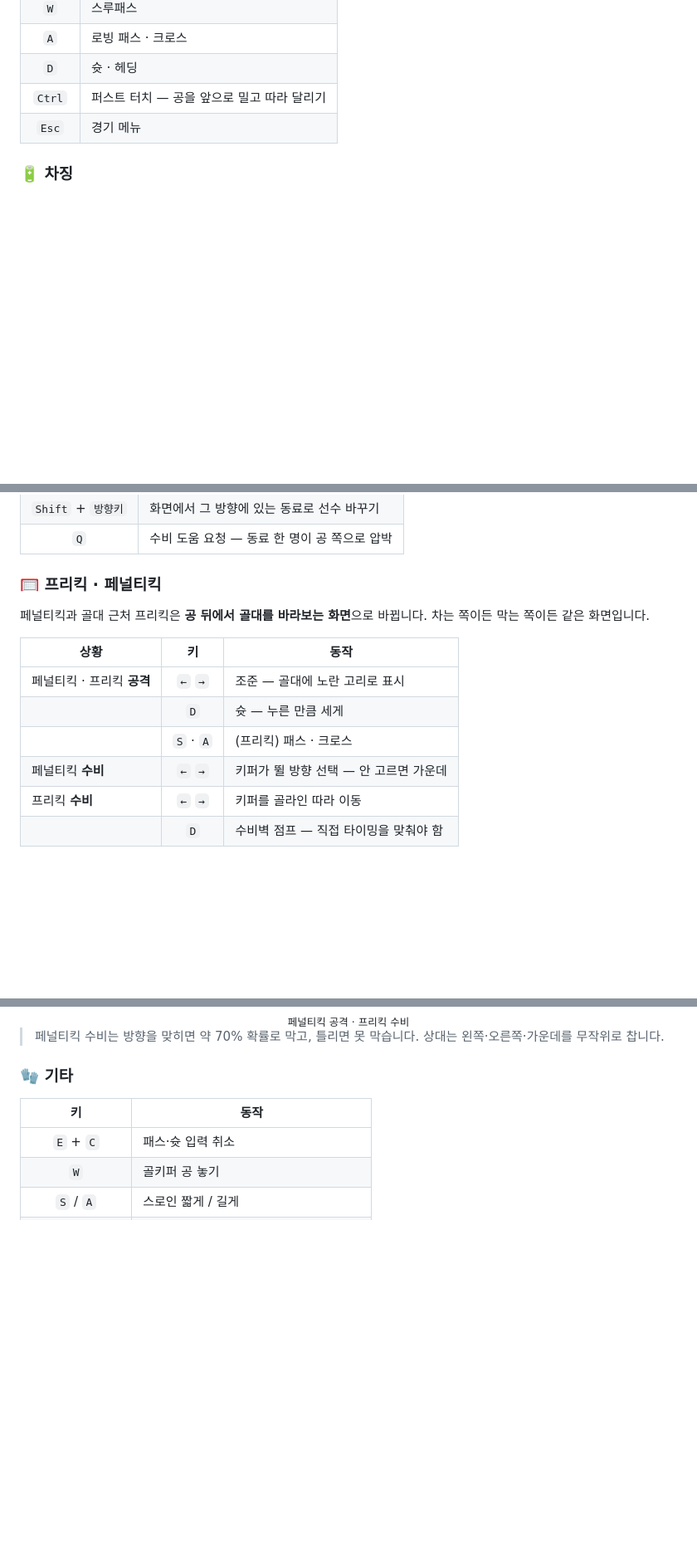
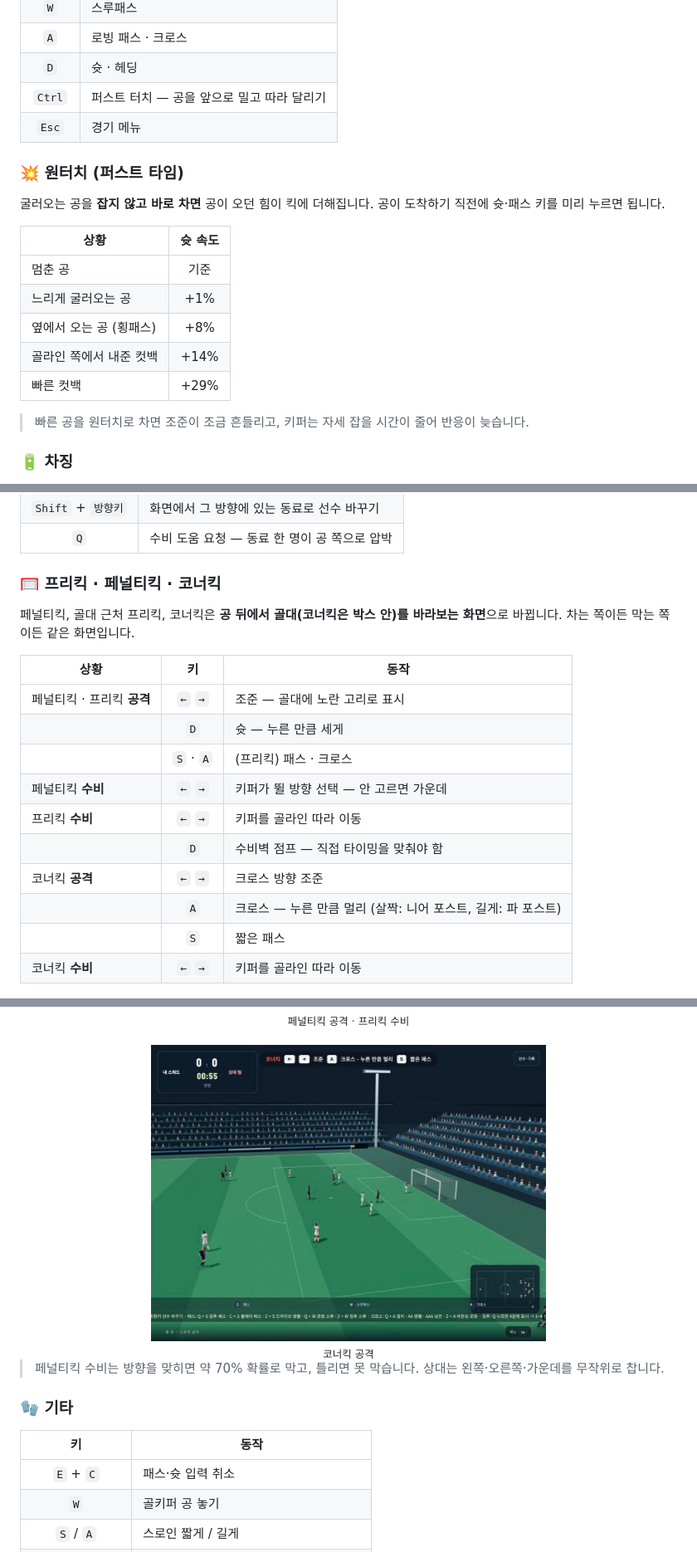
Before and after one commit to yeoyunu3-cloud/football-3d, a Markdown page: README.md, 3 parts joined by grey strips. Shown at 83% size. Rendered like a GitHub page; pictures changed too: docs/corner.jpg (added); blank space fills up the shorter version.

```diff
--- a/README.md
+++ b/README.md
@@ -123,6 +124,20 @@
 | `D` | 슛 · 헤딩 |
 | `Ctrl` | 퍼스트 터치 — 공을 앞으로 밀고 따라 달리기 |
 | `Esc` | 경기 메뉴 |
+
+### 💥 원터치 (퍼스트 타임)
+
+굴러오는 공을 **잡지 않고 바로 차면** 공이 오던 힘이 킥에 더해집니다. 공이 도착하기 직전에 슛·패스 키를 미리 누르면 됩니다.
+
+| 상황 | 슛 속도 |
+|---|:---:|
+| 멈춘 공 | 기준 |
+| 느리게 굴러오는 공 | +1% |
+| 옆에서 오는 공 (횡패스) | +8% |
+| 골라인 쪽에서 내준 컷백 | +14% |
+| 빠른 컷백 | +29% |
+
+> 빠른 공을 원터치로 차면 조준이 조금 흔들리고, 키퍼는 자세 잡을 시간이 줄어 반응이 늦습니다.
 
 ### 🔋 차징
 
@@ -252,9 +267,9 @@
 | `Shift` + `방향키` | 화면에서 그 방향에 있는 동료로 선수 바꾸기 |
 | `Q` | 수비 도움 요청 — 동료 한 명이 공 쪽으로 압박 |
 
-### 🥅 프리킥 · 페널티킥
+### 🥅 프리킥 · 페널티킥 · 코너킥
 
-페널티킥과 골대 근처 프리킥은 **공 뒤에서 골대를 바라보는 화면**으로 바뀝니다. 차는 쪽이든 막는 쪽이든 같은 화면입니다.
+페널티킥, 골대 근처 프리킥, 코너킥은 **공 뒤에서 골대(코너킥은 박스 안)를 바라보는 화면**으로 바뀝니다. 차는 쪽이든 막는 쪽이든 같은 화면입니다.
 
 | 상황 | 키 | 동작 |
 |---|:---:|---|
@@ -264,10 +279,17 @@
 | 페널티킥 **수비** | `←` `→` | 키퍼가 뛸 방향 선택 — 안 고르면 가운데 |
 | 프리킥 **수비** | `←` `→` | 키퍼를 골라인 따라 이동 |
 | | `D` | 수비벽 점프 — 직접 타이밍을 맞춰야 함 |
+| 코너킥 **공격** | `←` `→` | 크로스 방향 조준 |
+| | `A` | 크로스 — 누른 만큼 멀리 (살짝: 니어 포스트, 길게: 파 포스트) |
+| | `S` | 짧은 패스 |
+| 코너킥 **수비** | `←` `→` | 키퍼를 골라인 따라 이동 |
 
 <div align="center">
 <img src="docs/penalty.jpg" alt="페널티킥 공격 화면 — 골대에 노란 조준 고리" width="48%"> <img src="docs/freekick-defend.jpg" alt="프리킥 수비 화면 — 수비벽과 키퍼" width="48%">
 <br><sub>페널티킥 공격 · 프리킥 수비</sub>
+<br><br>
+<img src="docs/corner.jpg" alt="코너킥 공격 화면 — 코너에서 박스 안을 바라봄" width="60%">
+<br><sub>코너킥 공격</sub>
 </div>
 
 > 페널티킥 수비는 방향을 맞히면 약 70% 확률로 막고, 틀리면 못 막습니다. 상대는 왼쪽·오른쪽·가운데를 무작위로 찹니다.
```
Also changed, not shown: other parts of README.md (+2 -1 lines), 18 other files.
